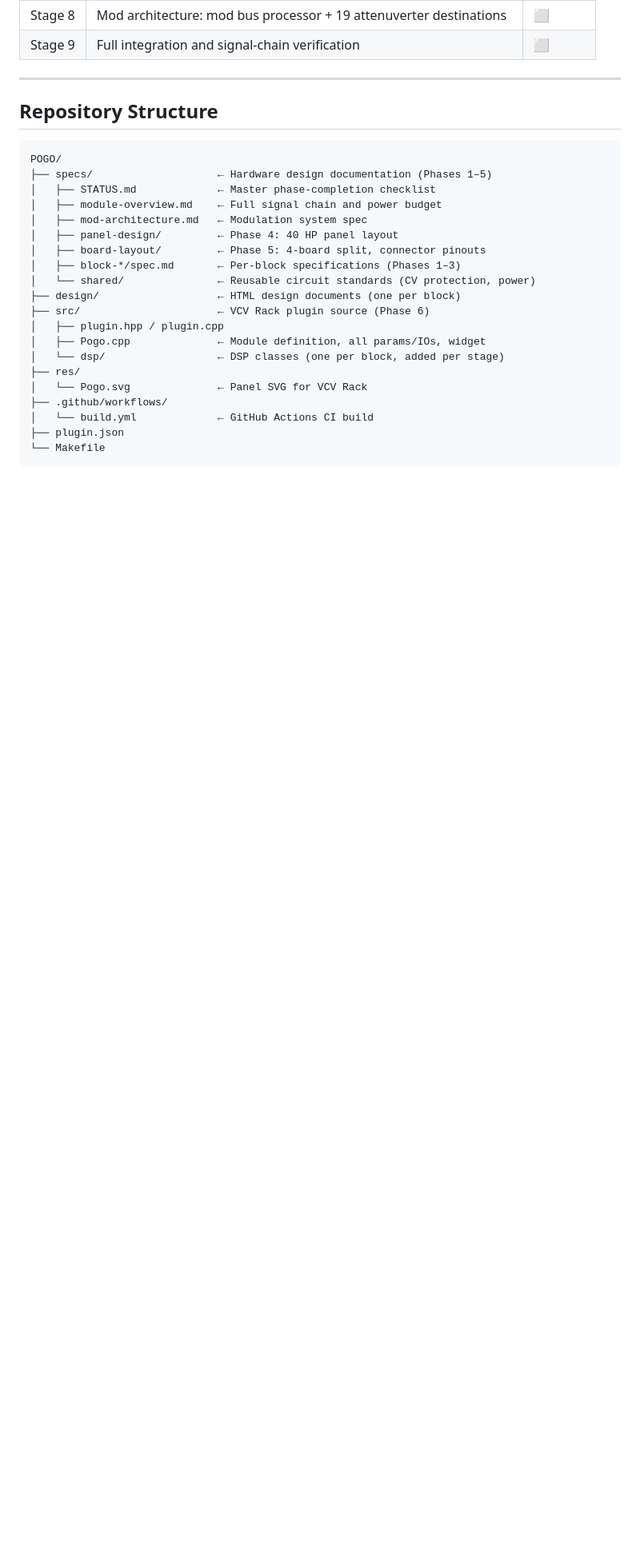
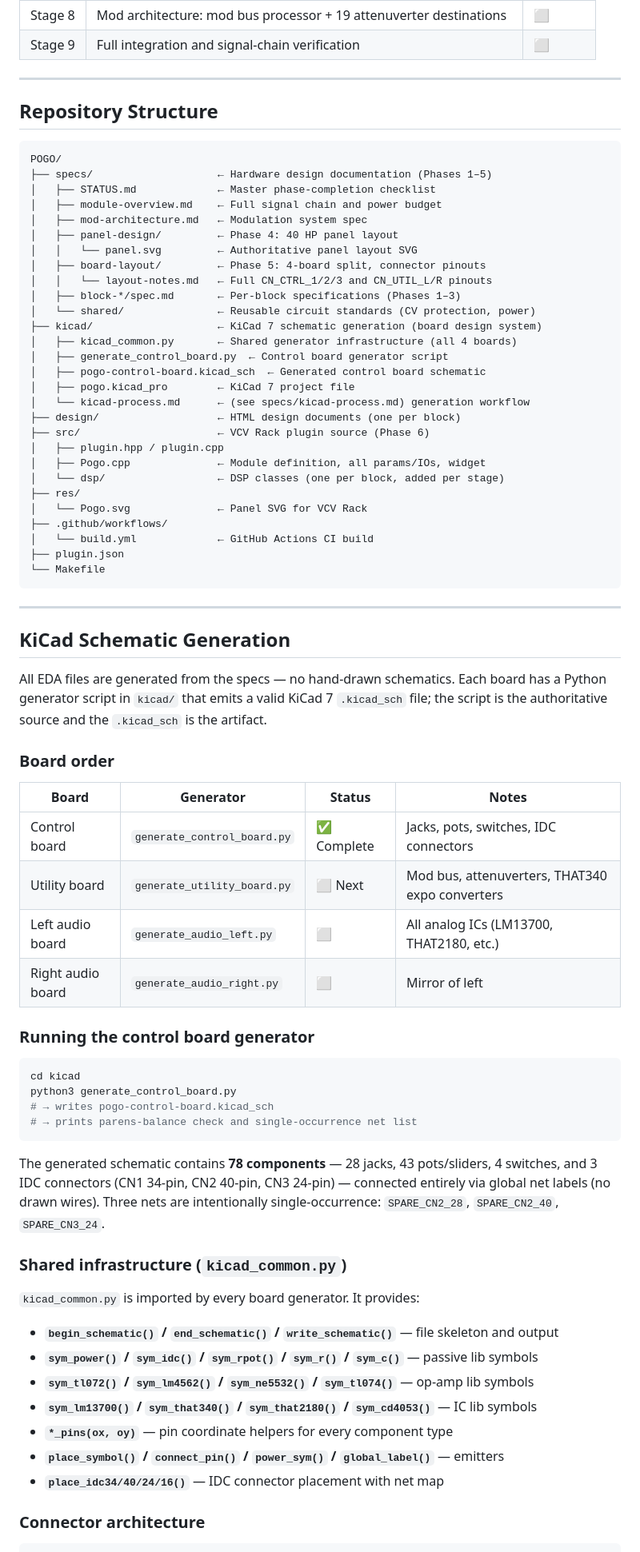
Before and after one commit to jeffmhopkins/POGO, a Markdown page: README.md, the part around one of its changes. Shown at 80% size. GitHub-like rendering; blank space fills up the shorter version.

Commit message:
docs(README): add KiCad board design system section
Documents the kicad/ generator infrastructure: board order, how to run
generate_control_board.py, what kicad_common.py provides, the 3-connector
architecture (CN1/CN2/CN3), the NET_MODBUS_NORM single-pin consolidation
design decision, and the Flux.ai import workflow.

Also updates the repository structure map to include the kicad/ directory.

https://claude.ai/code/session_01JzWGptzLTqFkAZDHVU6Z8A

````diff
--- a/README.md
+++ b/README.md
@@ -91,9 +91,17 @@ POGO/
 │   ├── module-overview.md    ← Full signal chain and power budget
 │   ├── mod-architecture.md   ← Modulation system spec
 │   ├── panel-design/         ← Phase 4: 40 HP panel layout
+│   │   └── panel.svg         ← Authoritative panel layout SVG
 │   ├── board-layout/         ← Phase 5: 4-board split, connector pinouts
+│   │   └── layout-notes.md   ← Full CN_CTRL_1/2/3 and CN_UTIL_L/R pinouts
 │   ├── block-*/spec.md       ← Per-block specifications (Phases 1–3)
 │   └── shared/               ← Reusable circuit standards (CV protection, power)
+├── kicad/                    ← KiCad 7 schematic generation (board design system)
+│   ├── kicad_common.py       ← Shared generator infrastructure (all 4 boards)
+│   ├── generate_control_board.py  ← Control board generator script
+│   ├── pogo-control-board.kicad_sch  ← Generated control board schematic
+│   ├── pogo.kicad_pro        ← KiCad 7 project file
+│   └── kicad-process.md      ← (see specs/kicad-process.md) generation workflow
 ├── design/                   ← HTML design documents (one per block)
 ├── src/                      ← VCV Rack plugin source (Phase 6)
 │   ├── plugin.hpp / plugin.cpp
@@ -106,3 +114,49 @@ POGO/
 ├── plugin.json
 └── Makefile
 ```
+
+---
+
+## KiCad Schematic Generation
+
+All EDA files are generated from the specs — no hand-drawn schematics. Each board has a
+Python generator script in `kicad/` that emits a valid KiCad 7 `.kicad_sch` file; the script
+is the authoritative source and the `.kicad_sch` is the artifact.
+
+### Board order
+
+| Board | Generator | Status | Notes |
+|---|---|---|---|
+| Control board | `generate_control_board.py` | ✅ Complete | Jacks, pots, switches, IDC connectors |
+| Utility board | `generate_utility_board.py` | ⬜ Next | Mod bus, attenuverters, THAT340 expo converters |
+| Left audio board | `generate_audio_left.py` | ⬜ | All analog ICs (LM13700, THAT2180, etc.) |
+| Right audio board | `generate_audio_right.py` | ⬜ | Mirror of left |
+
+### Running the control board generator
+
+```bash
+cd kicad
+python3 generate_control_board.py
+# → writes pogo-control-board.kicad_sch
+# → prints parens-balance check and single-occurrence net list
+```
+
+The generated schematic contains **78 components** — 28 jacks, 43 pots/sliders, 4 switches,
+and 3 IDC connectors (CN1 34-pin, CN2 40-pin, CN3 24-pin) — connected entirely via global
+net labels (no drawn wires). Three nets are intentionally single-occurrence:
+`SPARE_CN2_28`, `SPARE_CN2_40`, `SPARE_CN3_24`.
+
+### Shared infrastructure (`kicad_common.py`)
+
+`kicad_common.py` is imported by every board generator. It provides:
+
+- **`begin_schematic()` / `end_schematic()` / `write_schematic()`** — file skeleton and output
+- **`sym_power()` / `sym_idc()` / `sym_rpot()` / `sym_r()` / `sym_c()`** — passive lib symbols
+- **`sym_tl072()` / `sym_lm4562()` / `sym_ne5532()` / `sym_tl074()`** — op-amp lib symbols
+- **`sym_lm13700()` / `sym_that340()` / `sym_that2180()` / `sym_cd4053()`** — IC lib symbols
+- **`*_pins(ox, oy)`** — pin coordinate helpers for every component type
+- **`place_symbol()` / `connect_pin()` / `power_sym()` / `global_label()`** — emitters
+- **`place_idc34/40/24/16()`** — IDC connector placement with net map
+
+### Connector architecture
+
````
Also changed, not shown: other parts of README.md (+26 -0 lines).
